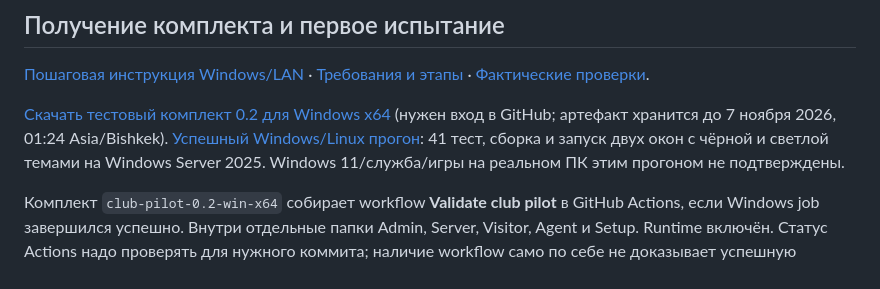
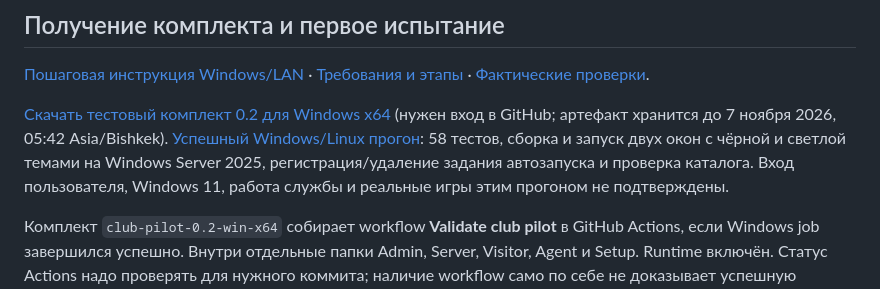
Before and after one commit to Saddamus777/club, a Markdown page: README.md, the part around the change. Drawn GitHub-style.

Commit message:
Document verified launcher/startup checks and refreshed Windows bundle [skip ci]

```diff
--- a/README.md
+++ b/README.md
@@ -45,11 +45,12 @@ LAN включается явно: конкретный IP, HTTPS, сертиф
 [Пошаговая инструкция Windows/LAN](docs/windows-pilot.md) ·
 [Требования и этапы](docs/specification.md) · [Фактические проверки](docs/validation.md).
 
-[Скачать тестовый комплект 0.2 для Windows x64](https://github.com/Saddamus777/club/actions/runs/40010807580/artifacts/12526895784)
-(нужен вход в GitHub; артефакт хранится до 7 ноября 2026, 01:24 Asia/Bishkek).
-[Успешный Windows/Linux прогон](https://github.com/Saddamus777/club/actions/runs/40010807580):
-41 тест, сборка и запуск двух окон с чёрной и светлой темами на Windows Server 2025. Windows 11/служба/игры
-на реальном ПК этим прогоном не подтверждены.
+[Скачать тестовый комплект 0.2 для Windows x64](https://github.com/Saddamus777/club/actions/runs/40040997034/artifacts/12539107900)
+(нужен вход в GitHub; артефакт хранится до 7 ноября 2026, 05:42 Asia/Bishkek).
+[Успешный Windows/Linux прогон](https://github.com/Saddamus777/club/actions/runs/40040997034):
+58 тестов, сборка и запуск двух окон с чёрной и светлой темами на Windows Server 2025,
+регистрация/удаление задания автозапуска и проверка каталога. Вход пользователя,
+Windows 11, работа службы и реальные игры этим прогоном не подтверждены.
 
 Комплект `club-pilot-0.2-win-x64` собирает workflow **Validate club pilot** в GitHub
 Actions, если Windows job завершился успешно. Внутри отдельные папки Admin, Server,
```
Also changed, not shown: docs/validation.md (+44 -8 lines).
